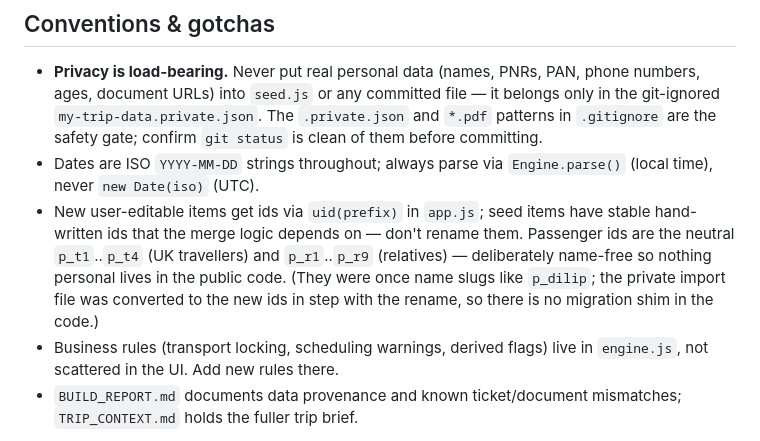
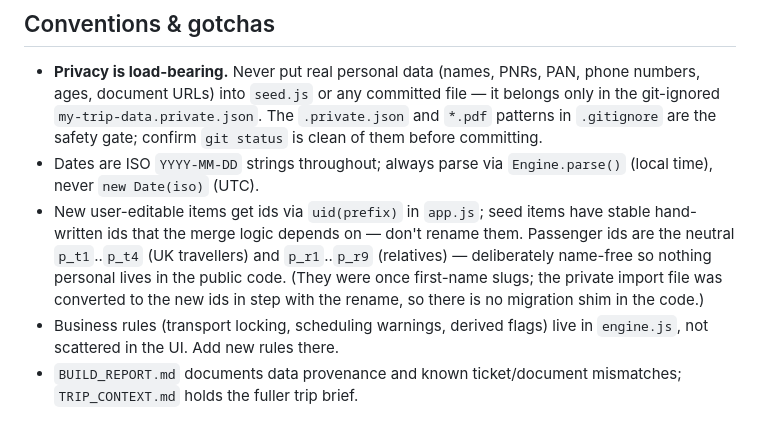
Before and after one commit to dilipcl/202607IndTrip, a Markdown page: CLAUDE.md, the part around the change. GitHub-like rendering.

Commit message:
Genericize passenger-id example in CLAUDE.md (no real name)
Co-Authored-By: Claude Opus 4.8 <noreply@anthropic.com>

```diff
--- a/CLAUDE.md
+++ b/CLAUDE.md
@@ -85,9 +85,9 @@ mobile-first theme.
 - New user-editable items get ids via `uid(prefix)` in `app.js`; seed items have stable
   hand-written ids that the merge logic depends on — don't rename them. Passenger ids are the
   neutral `p_t1`..`p_t4` (UK travellers) and `p_r1`..`p_r9` (relatives) — deliberately name-free
-  so nothing personal lives in the public code. (They were once name slugs like `p_dilip`; the
-  private import file was converted to the new ids in step with the rename, so there is no
-  migration shim in the code.)
+  so nothing personal lives in the public code. (They were once first-name slugs; the private
+  import file was converted to the new ids in step with the rename, so there is no migration
+  shim in the code.)
 - Business rules (transport locking, scheduling warnings, derived flags) live in `engine.js`,
   not scattered in the UI. Add new rules there.
 - `BUILD_REPORT.md` documents data provenance and known ticket/document mismatches;
```
